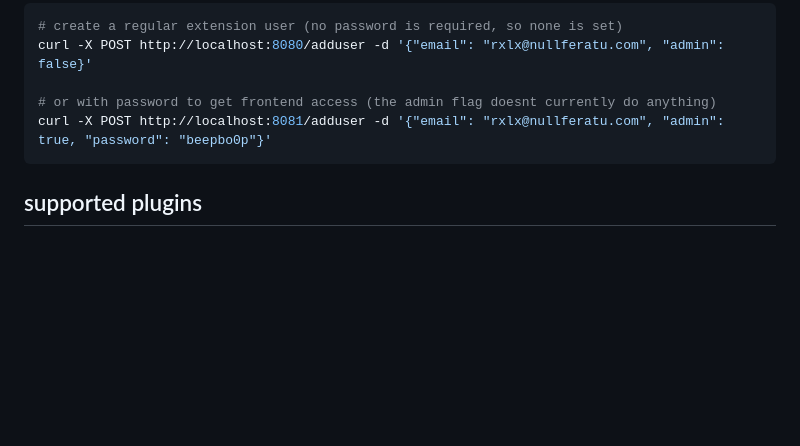
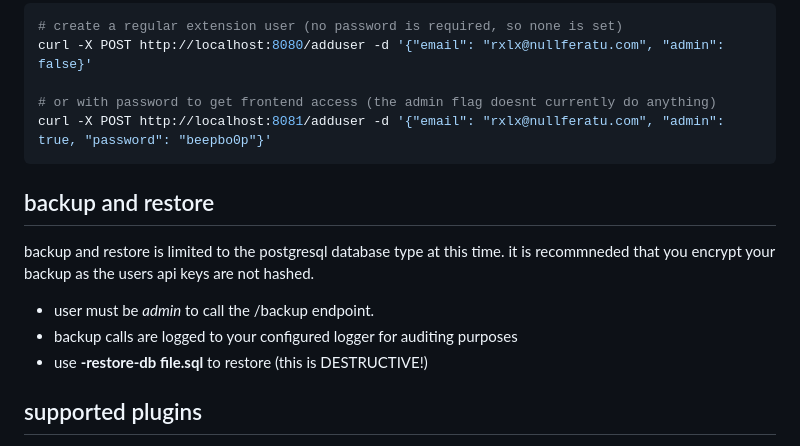
Before and after one commit to rexlx/threatco, a Markdown page: README.md, the part around the change. Drawn GitHub-style; blank space fills up the shorter version.

````diff
--- a/README.md
+++ b/README.md
@@ -61,6 +61,14 @@ curl -X POST http://localhost:8080/adduser -d '{"email": "rxlx@nullferatu.com",
 curl -X POST http://localhost:8081/adduser -d '{"email": "rxlx@nullferatu.com", "admin": true, "password": "beepbo0p"}'
 ```
 
+## backup and restore
+
+backup and restore is limited to the postgresql database type at this time. it is recommneded that you encrypt your backup as the users api keys are not hashed.
+
+- user must be *admin* to call the /backup endpoint.
+- backup calls are logged to your configured logger for auditing purposes
+- use **-restore-db file.sql** to restore (this is DESTRUCTIVE!)
+
 ## supported plugins
 - crowdstrike
 - [deepfry](https://github.com/rexlx/deepfry)
````
